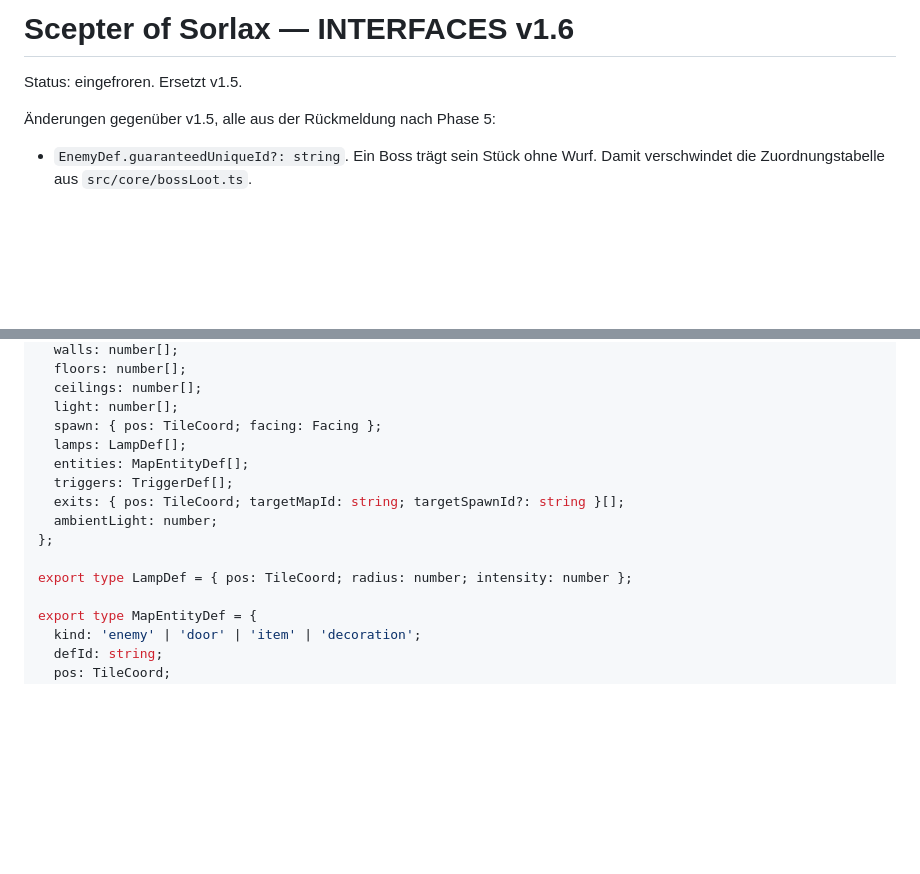
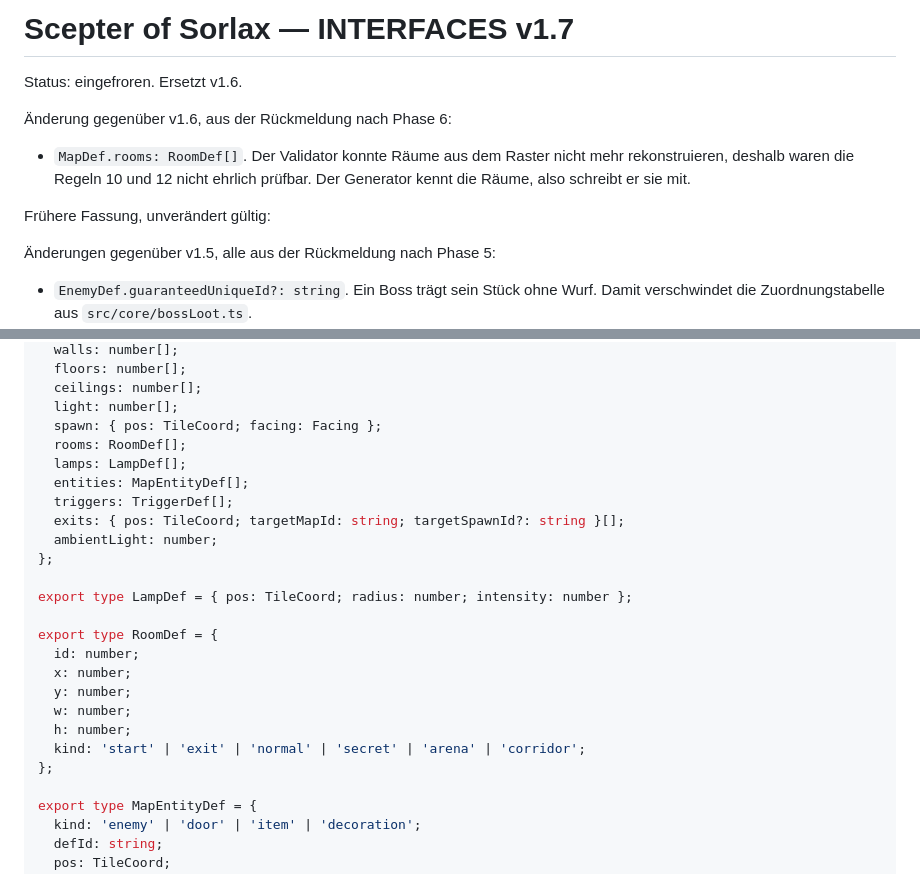
Before and after one commit to mathabsolem/sorlax, a Markdown page: docs/INTERFACES.md, 2 parts joined by grey strips. Drawn GitHub-style; blank space fills up the shorter version.

```diff
--- a/docs/INTERFACES.md
+++ b/docs/INTERFACES.md
@@ -1,6 +1,13 @@
-# Scepter of Sorlax — INTERFACES v1.6
+# Scepter of Sorlax — INTERFACES v1.7
 
-Status: eingefroren. Ersetzt v1.5.
+Status: eingefroren. Ersetzt v1.6.
+
+Änderung gegenüber v1.6, aus der Rückmeldung nach Phase 6:
+- `MapDef.rooms: RoomDef[]`. Der Validator konnte Räume aus dem Raster nicht mehr
+  rekonstruieren, deshalb waren die Regeln 10 und 12 nicht ehrlich prüfbar.
+  Der Generator kennt die Räume, also schreibt er sie mit.
+
+Frühere Fassung, unverändert gültig:
 
 Änderungen gegenüber v1.5, alle aus der Rückmeldung nach Phase 5:
 - `EnemyDef.guaranteedUniqueId?: string`. Ein Boss trägt sein Stück ohne Wurf. Damit
@@ -456,6 +463,7 @@ export type MapDef = {
   ceilings: number[];
   light: number[];
   spawn: { pos: TileCoord; facing: Facing };
+  rooms: RoomDef[];
   lamps: LampDef[];
   entities: MapEntityDef[];
   triggers: TriggerDef[];
@@ -464,6 +472,15 @@ export type MapDef = {
 };
 
 export type LampDef = { pos: TileCoord; radius: number; intensity: number };
+
+export type RoomDef = {
+  id: number;
+  x: number;
+  y: number;
+  w: number;
+  h: number;
+  kind: 'start' | 'exit' | 'normal' | 'secret' | 'arena' | 'corridor';
+};
 
 export type MapEntityDef = {
   kind: 'enemy' | 'door' | 'item' | 'decoration';
```
Also changed, not shown: docs/CONTENT_TABLES.md (+86 -8 lines).
